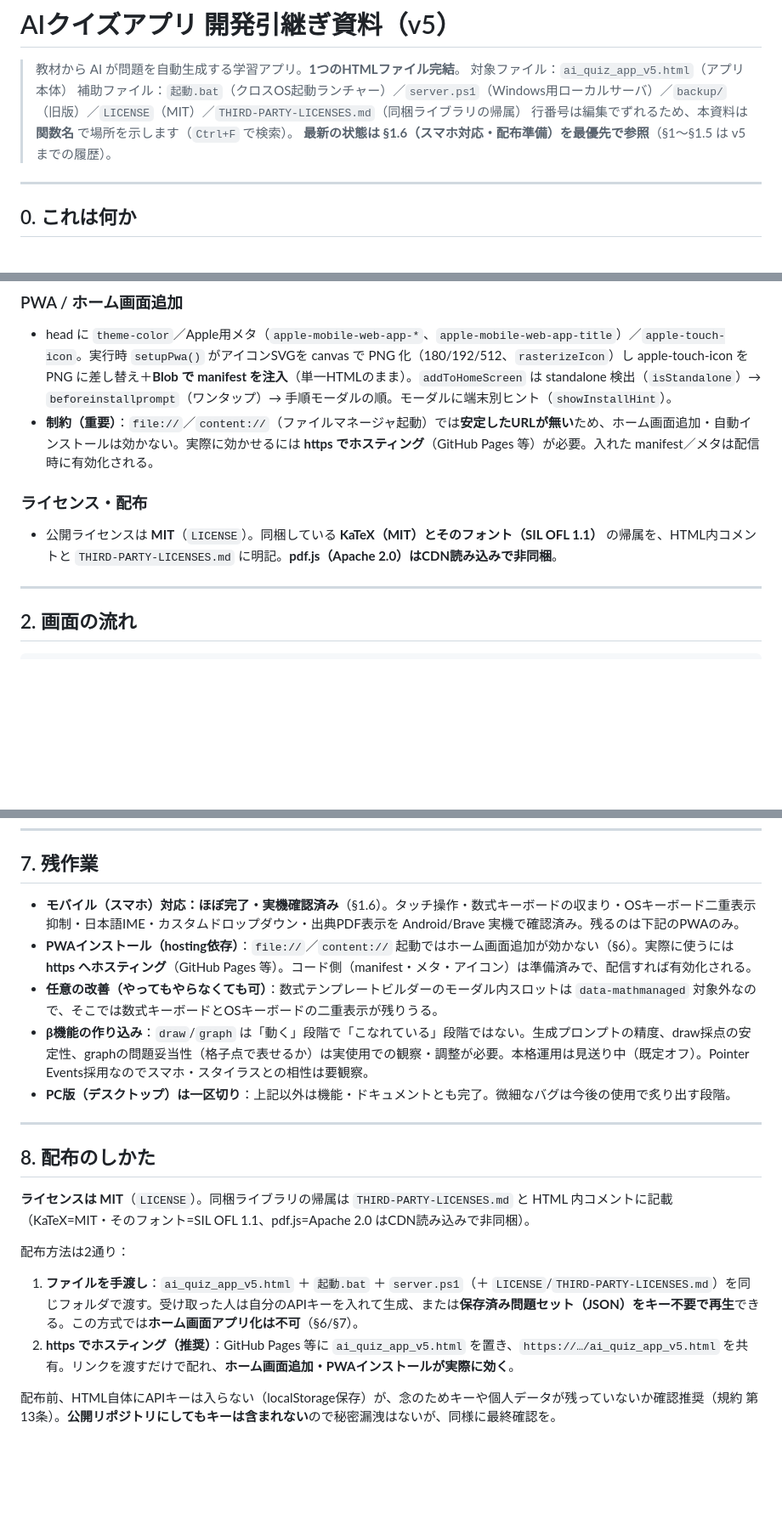
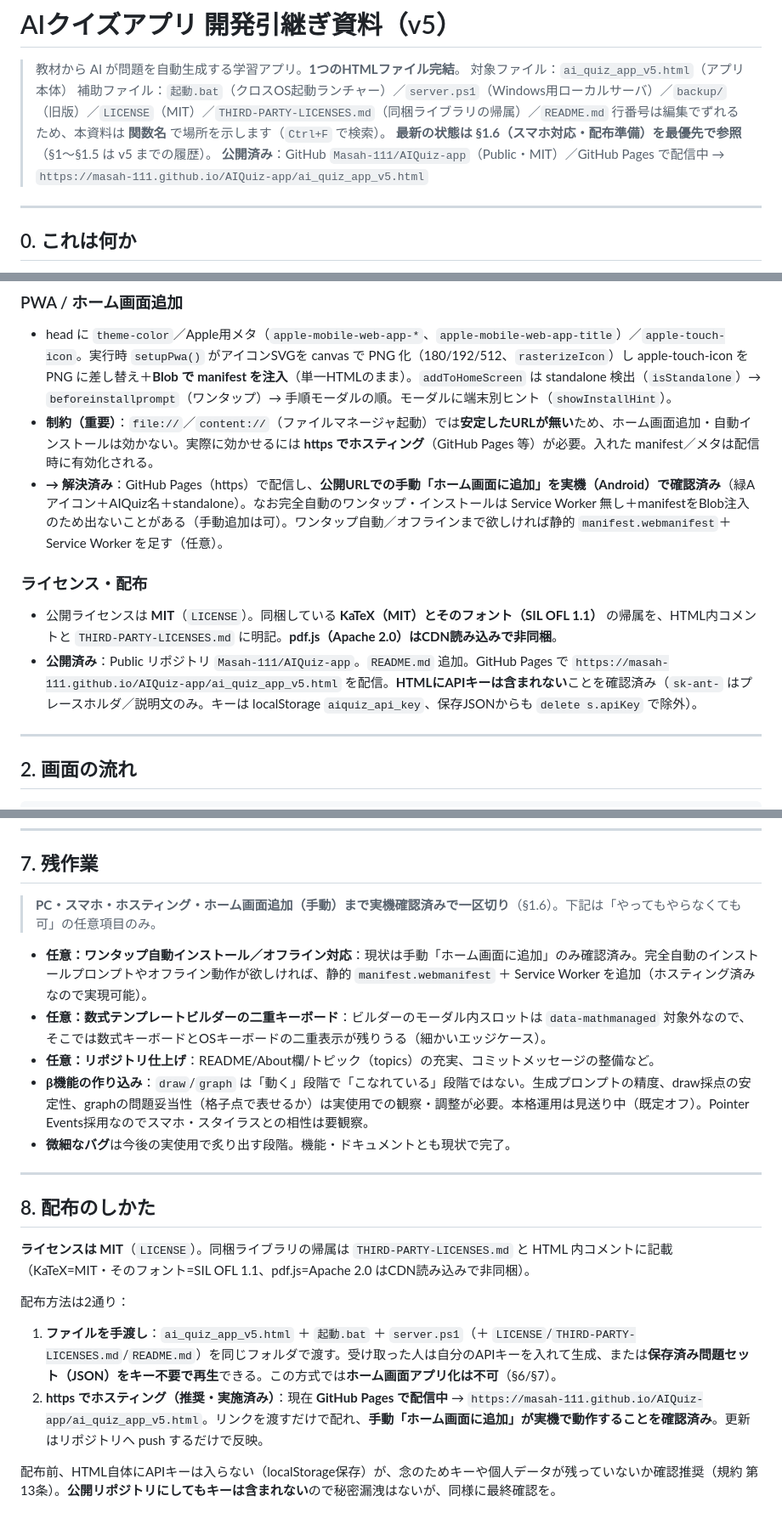
Before and after one commit to Masah-111/AIQuiz-app, a Markdown page: 開発引継ぎ資料.md, 3 parts joined by grey strips. Shown at 85% size. Drawn GitHub-style; blank space fills up the shorter version.

Commit message:
New paper

```diff
--- a/開発引継ぎ資料.md
+++ b/開発引継ぎ資料.md
@@ -2,9 +2,10 @@
 
 > 教材から AI が問題を自動生成する学習アプリ。**1つのHTMLファイル完結**。
 > 対象ファイル：`ai_quiz_app_v5.html`（アプリ本体）
-> 補助ファイル：`起動.bat`（クロスOS起動ランチャー）／`server.ps1`（Windows用ローカルサーバ）／`backup/`（旧版）／`LICENSE`（MIT）／`THIRD-PARTY-LICENSES.md`（同梱ライブラリの帰属）
+> 補助ファイル：`起動.bat`（クロスOS起動ランチャー）／`server.ps1`（Windows用ローカルサーバ）／`backup/`（旧版）／`LICENSE`（MIT）／`THIRD-PARTY-LICENSES.md`（同梱ライブラリの帰属）／`README.md`
 > 行番号は編集でずれるため、本資料は **関数名** で場所を示します（`Ctrl+F` で検索）。
 > **最新の状態は §1.6（スマホ対応・配布準備）を最優先で参照**（§1〜§1.5 は v5 までの履歴）。
+> **公開済み**：GitHub `Masah-111/AIQuiz-app`（Public・MIT）／GitHub Pages で配信中 → `https://masah-111.github.io/AIQuiz-app/ai_quiz_app_v5.html`
 
 ---
 
@@ -110,9 +111,11 @@
 ### PWA / ホーム画面追加
 - head に `theme-color`／Apple用メタ（`apple-mobile-web-app-*`、`apple-mobile-web-app-title`）／`apple-touch-icon`。実行時 `setupPwa()` がアイコンSVGを canvas で PNG 化（180/192/512、`rasterizeIcon`）し apple-touch-icon を PNG に差し替え＋**Blob で manifest を注入**（単一HTMLのまま）。`addToHomeScreen` は standalone 検出（`isStandalone`）→ `beforeinstallprompt`（ワンタップ）→ 手順モーダルの順。モーダルに端末別ヒント（`showInstallHint`）。
 - **制約（重要）**：`file://`／`content://`（ファイルマネージャ起動）では**安定したURLが無い**ため、ホーム画面追加・自動インストールは効かない。実際に効かせるには **https でホスティング**（GitHub Pages 等）が必要。入れた manifest／メタは配信時に有効化される。
+- **→ 解決済み**：GitHub Pages（https）で配信し、**公開URLでの手動「ホーム画面に追加」を実機（Android）で確認済み**（緑Aアイコン＋AIQuiz名＋standalone）。なお完全自動のワンタップ・インストールは Service Worker 無し＋manifestをBlob注入のため出ないことがある（手動追加は可）。ワンタップ自動／オフラインまで欲しければ静的 `manifest.webmanifest`＋Service Worker を足す（任意）。
 
 ### ライセンス・配布
 - 公開ライセンスは **MIT**（`LICENSE`）。同梱している **KaTeX（MIT）とそのフォント（SIL OFL 1.1）** の帰属を、HTML内コメントと `THIRD-PARTY-LICENSES.md` に明記。**pdf.js（Apache 2.0）はCDN読み込みで非同梱**。
+- **公開済み**：Public リポジトリ `Masah-111/AIQuiz-app`。`README.md` 追加。GitHub Pages で `https://masah-111.github.io/AIQuiz-app/ai_quiz_app_v5.html` を配信。**HTMLにAPIキーは含まれない**ことを確認済み（`sk-ant-` はプレースホルダ／説明文のみ。キーは localStorage `aiquiz_api_key`、保存JSONからも `delete s.apiKey` で除外）。
 
 ---
 
@@ -197,11 +200,13 @@
 
 ## 7. 残作業
 
-- **モバイル（スマホ）対応：ほぼ完了・実機確認済み**（§1.6）。タッチ操作・数式キーボードの収まり・OSキーボード二重表示抑制・日本語IME・カスタムドロップダウン・出典PDF表示を Android/Brave 実機で確認済み。残るのは下記のPWAのみ。
-- **PWAインストール（hosting依存）**：`file://`／`content://` 起動ではホーム画面追加が効かない（§6）。実際に使うには **https へホスティング**（GitHub Pages 等）。コード側（manifest・メタ・アイコン）は準備済みで、配信すれば有効化される。
-- **任意の改善（やってもやらなくても可）**：数式テンプレートビルダーのモーダル内スロットは `data-mathmanaged` 対象外なので、そこでは数式キーボードとOSキーボードの二重表示が残りうる。
+> **PC・スマホ・ホスティング・ホーム画面追加（手動）まで実機確認済みで一区切り**（§1.6）。下記は「やってもやらなくても可」の任意項目のみ。
+
+- **任意：ワンタップ自動インストール／オフライン対応**：現状は手動「ホーム画面に追加」のみ確認済み。完全自動のインストールプロンプトやオフライン動作が欲しければ、静的 `manifest.webmanifest` ＋ Service Worker を追加（ホスティング済みなので実現可能）。
+- **任意：数式テンプレートビルダーの二重キーボード**：ビルダーのモーダル内スロットは `data-mathmanaged` 対象外なので、そこでは数式キーボードとOSキーボードの二重表示が残りうる（細かいエッジケース）。
+- **任意：リポジトリ仕上げ**：README/About欄/トピック（topics）の充実、コミットメッセージの整備など。
 - **β機能の作り込み**：`draw`/`graph` は「動く」段階で「こなれている」段階ではない。生成プロンプトの精度、draw採点の安定性、graphの問題妥当性（格子点で表せるか）は実使用での観察・調整が必要。本格運用は見送り中（既定オフ）。Pointer Events採用なのでスマホ・スタイラスとの相性は要観察。
-- **PC版（デスクトップ）は一区切り**：上記以外は機能・ドキュメントとも完了。微細なバグは今後の使用で炙り出す段階。
+- **微細なバグ**は今後の実使用で炙り出す段階。機能・ドキュメントとも現状で完了。
 
 ---
 
@@ -211,7 +216,7 @@
 
 配布方法は2通り：
 
-1. **ファイルを手渡し**：`ai_quiz_app_v5.html` ＋ `起動.bat` ＋ `server.ps1`（＋ `LICENSE`/`THIRD-PARTY-LICENSES.md`）を同じフォルダで渡す。受け取った人は自分のAPIキーを入れて生成、または**保存済み問題セット（JSON）をキー不要で再生**できる。この方式では**ホーム画面アプリ化は不可**（§6/§7）。
-2. **https でホスティング（推奨）**：GitHub Pages 等に `ai_quiz_app_v5.html` を置き、`https://…/ai_quiz_app_v5.html` を共有。リンクを渡すだけで配れ、**ホーム画面追加・PWAインストールが実際に効く**。
+1. **ファイルを手渡し**：`ai_quiz_app_v5.html` ＋ `起動.bat` ＋ `server.ps1`（＋ `LICENSE`/`THIRD-PARTY-LICENSES.md`/`README.md`）を同じフォルダで渡す。受け取った人は自分のAPIキーを入れて生成、または**保存済み問題セット（JSON）をキー不要で再生**できる。この方式では**ホーム画面アプリ化は不可**（§6/§7）。
+2. **https でホスティング（推奨・実施済み）**：現在 **GitHub Pages で配信中** → `https://masah-111.github.io/AIQuiz-app/ai_quiz_app_v5.html`。リンクを渡すだけで配れ、**手動「ホーム画面に追加」が実機で動作することを確認済み**。更新はリポジトリへ push するだけで反映。
 
 配布前、HTML自体にAPIキーは入らない（localStorage保存）が、念のためキーや個人データが残っていないか確認推奨（規約 第13条）。**公開リポジトリにしてもキーは含まれない**ので秘密漏洩はないが、同様に最終確認を。
```
